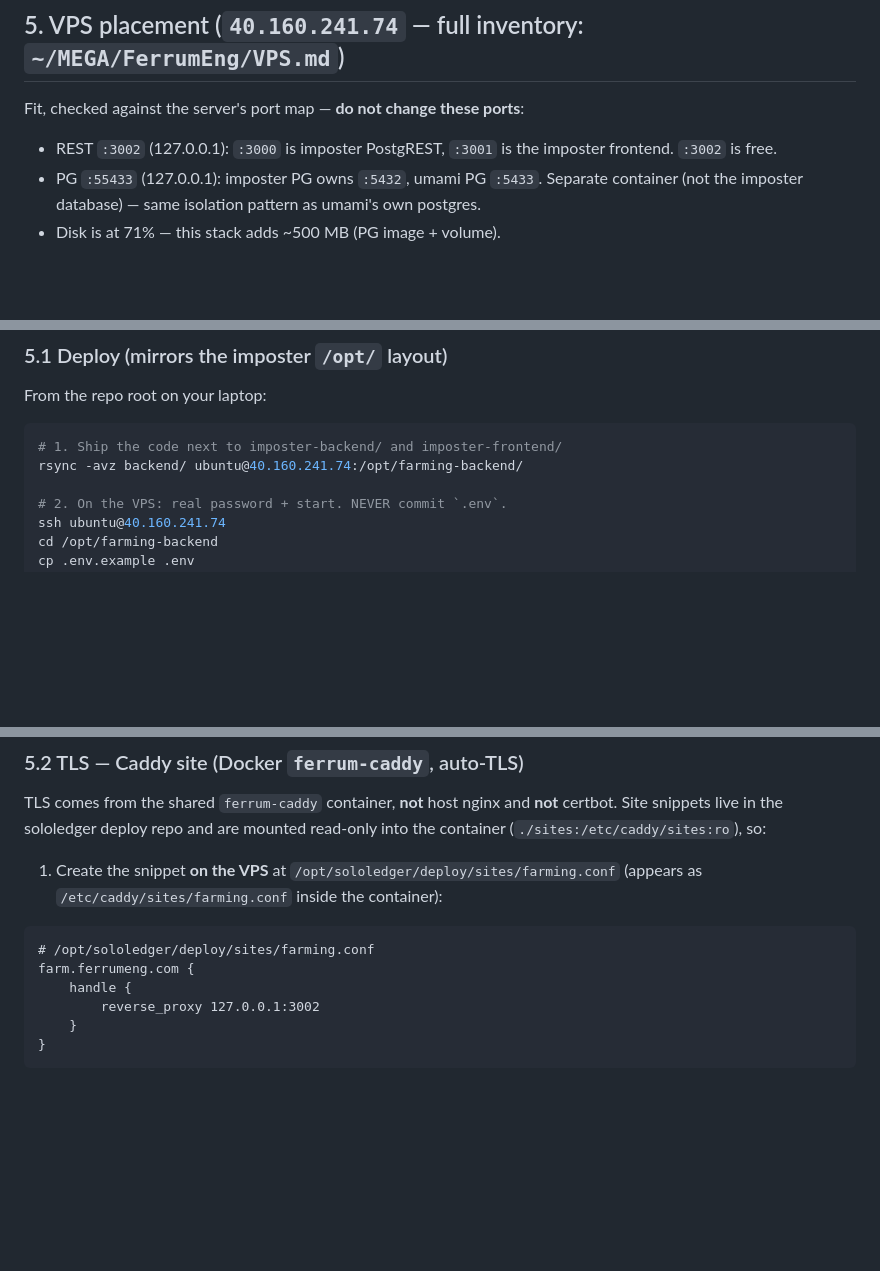
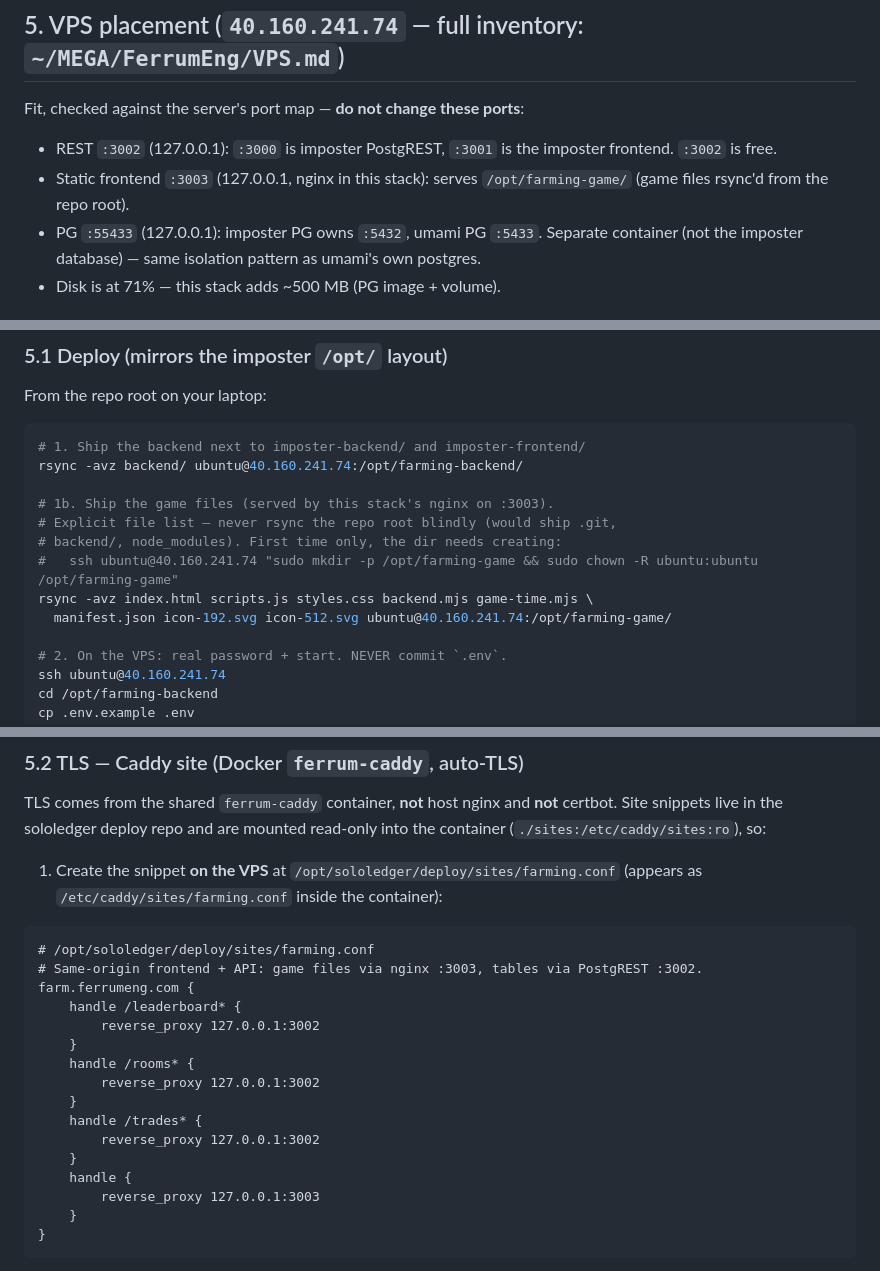
Before and after one commit to dilljens/Farming-Game, a Markdown page: backend/AI_BACKEND.md, 3 parts joined by grey strips. GitHub-like rendering; blank space fills up the shorter version.

Commit message:
docs: frontend on farm.ferrumeng.com (rsync list, :3003, split Caddy snippet)

````diff
--- a/backend/AI_BACKEND.md
+++ b/backend/AI_BACKEND.md
@@ -90,6 +90,8 @@ cat backup.sql | ./backend-psql.sh
 Fit, checked against the server's port map — **do not change these ports**:
 - REST `:3002` (127.0.0.1): `:3000` is imposter PostgREST, `:3001` is the
   imposter frontend. `:3002` is free.
+- Static frontend `:3003` (127.0.0.1, nginx in this stack): serves
+  `/opt/farming-game/` (game files rsync'd from the repo root).
 - PG `:55433` (127.0.0.1): imposter PG owns `:5432`, umami PG `:5433`.
   Separate container (not the imposter database) — same isolation pattern
   as umami's own postgres.
@@ -122,8 +124,15 @@ ssh ubuntu@40.160.241.74 "sudo mkdir -p /opt/farming-backend && sudo chown -R ub
 From the repo root on your laptop:
 
 ```bash
-# 1. Ship the code next to imposter-backend/ and imposter-frontend/
+# 1. Ship the backend next to imposter-backend/ and imposter-frontend/
 rsync -avz backend/ ubuntu@40.160.241.74:/opt/farming-backend/
+
+# 1b. Ship the game files (served by this stack's nginx on :3003).
+# Explicit file list — never rsync the repo root blindly (would ship .git,
+# backend/, node_modules). First time only, the dir needs creating:
+#   ssh ubuntu@40.160.241.74 "sudo mkdir -p /opt/farming-game && sudo chown -R ubuntu:ubuntu /opt/farming-game"
+rsync -avz index.html scripts.js styles.css backend.mjs game-time.mjs \
+  manifest.json icon-192.svg icon-512.svg ubuntu@40.160.241.74:/opt/farming-game/
 
 # 2. On the VPS: real password + start. NEVER commit `.env`.
 ssh ubuntu@40.160.241.74
@@ -149,9 +158,19 @@ mounted read-only into the container (`./sites:/etc/caddy/sites:ro`), so:
 
 ```caddy
 # /opt/sololedger/deploy/sites/farming.conf
+# Same-origin frontend + API: game files via nginx :3003, tables via PostgREST :3002.
 farm.ferrumeng.com {
+    handle /leaderboard* {
+        reverse_proxy 127.0.0.1:3002
+    }
+    handle /rooms* {
+        reverse_proxy 127.0.0.1:3002
+    }
+    handle /trades* {
+        reverse_proxy 127.0.0.1:3002
+    }
     handle {
-        reverse_proxy 127.0.0.1:3002
+        reverse_proxy 127.0.0.1:3003
     }
 }
 ```
````
